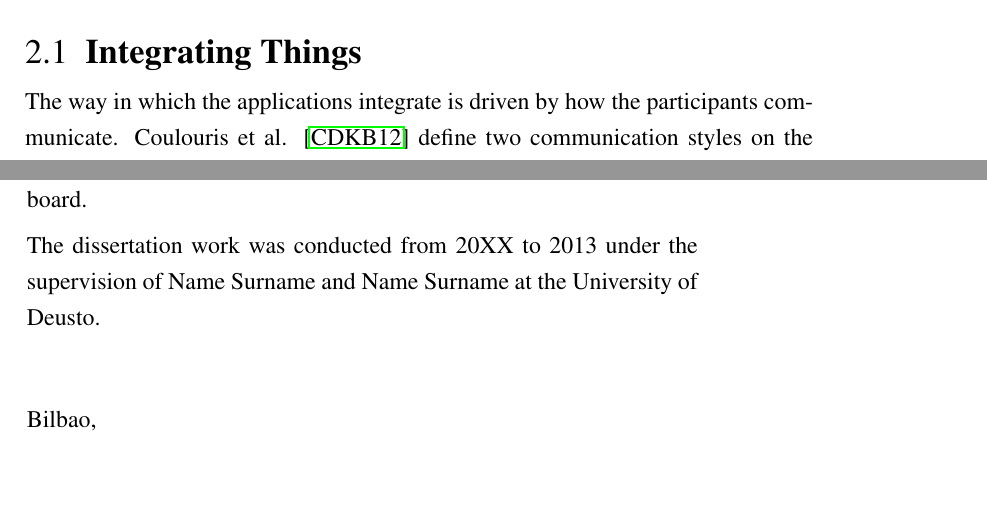
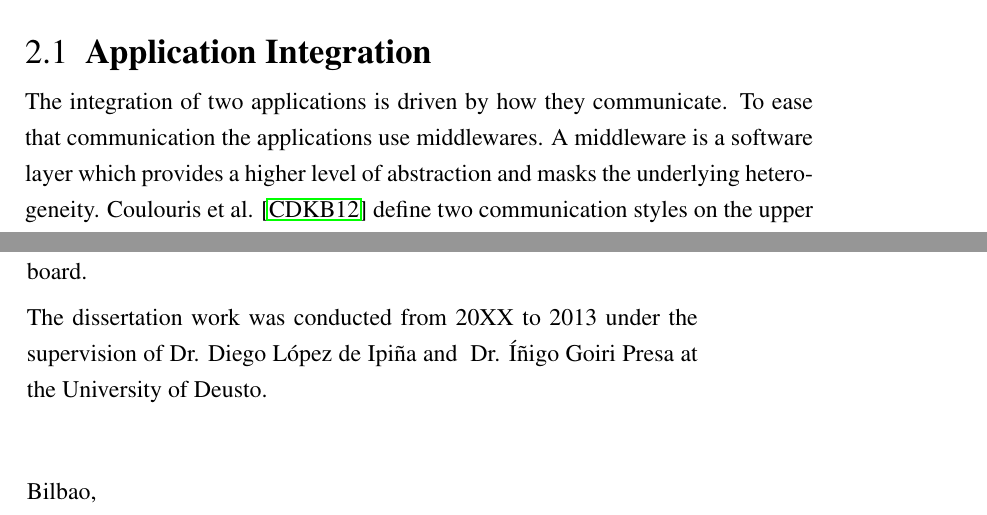
Before and after one commit to gomezgoiri/dissertation, a LaTeX thesis (dissertation.tex, which reads 2_state_of_the_art/1_integration.tex, 9_backmatter/declaration.tex): two parts of pages 33 and 116 of 118, joined at a grey line, cut at the place of the change, the shorter picture padded with empty space. Compiled offline with pdfLaTeX; a LaTeX package or settings file that is missing is left out.

Commit message:
Arreglando detalles de la intro de EOA

```diff
--- a/2_state_of_the_art/1_integration.tex
+++ b/2_state_of_the_art/1_integration.tex
@@ -1,22 +1,25 @@
-\section{Integrating Things}
+\section{Application Integration}
 \label{sec:integration}
 
-% TODO Introducir middleware antes de hablar de él => si no, queda un poco WTF
+% Definiciones de middleware en el libro de Coulouris:
 %
-% En el libro de Coulouris (pag 17):
+% (pag 17):
 % Middleware • The term middleware applies to a software layer that provides a
 % programming abstraction as well as masking the heterogeneity of the underlying
 % networks, hardware, operating systems and programming languages.
 %
-% Otra del mismo libro:
+% (en otra parte):
 % The task of middleware is to provide a higher-level
 % programming abstraction for the development of distributed systems and, through
 % layering, to abstract over heterogeneity in the underlying infrastructure to promote
 % interoperability and portability.
 
-The way in which the applications integrate is driven by how the participants communicate.
-Coulouris et al. \cite{coulouris_distributed_2012} define two communication styles on the upper layer of a middleware (see Figure~\ref{fig:middleware_layers}): % figura 4.1 modificada para incluir elementos
-the remote invocation and the indirect communication.
+
+The integration of two applications is driven by how they communicate.
+To ease that communication the applications use middlewares.
+A middleware is a software layer which provides a higher level of abstraction and masks the underlying heterogeneity.
+Coulouris et al. \cite{coulouris_distributed_2012} define two communication styles on the upper layer of a middleware: % figura 4.1 modificada para incluir elementos
+the remote invocation and the indirect communication (see Figure~\ref{fig:middleware_layers}).
 
 \InsertFig{middleware_layers}{fig:middleware_layers}{Middleware layers}{Middleware layers according to Coulouris et al. classification \cite{coulouris_distributed_2012}.}{1}{}
 % According to Coulouris et al. HTTP is An example of a request-reply protocol!
--- a/9_backmatter/declaration.tex
+++ b/9_backmatter/declaration.tex
@@ -21,10 +21,10 @@
 I herewith declare that I have produced this work without the prohibited assistance of third parties and without making use of aids other than those specified; notions taken over directly or indirectly from other sources have been identified as such. This work has not previously been presented in identical or similar form to any examination board.
 
 The dissertation work was conducted from 20XX to \the\year \ under the supervision of
-Name Surname
-and
-Name Surname
-at
+\Advisor
+~and~
+\Advisortwo
+~at
 the University of Deusto.
 
 \vspace{10mm}
```
Also changed, not shown: 3_tsc/0_main.tex (+1 -1 lines), 2_state_of_the_art/1_integration.tex (10 more changed lines).
